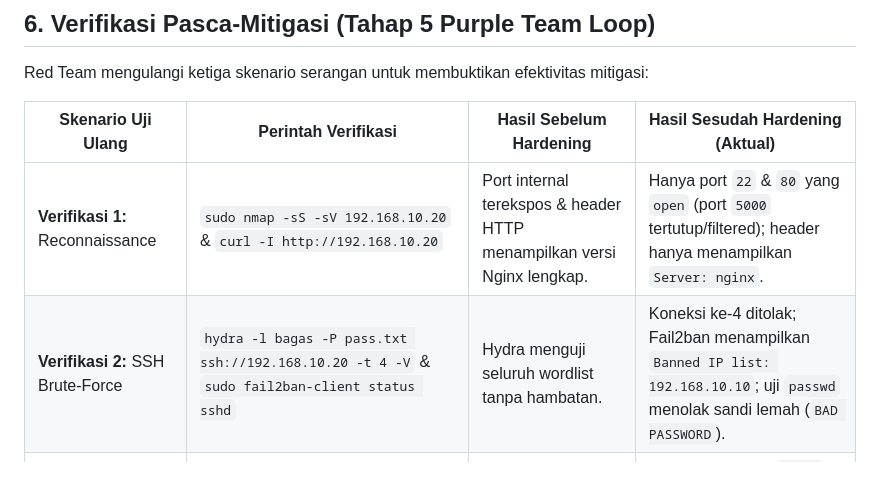
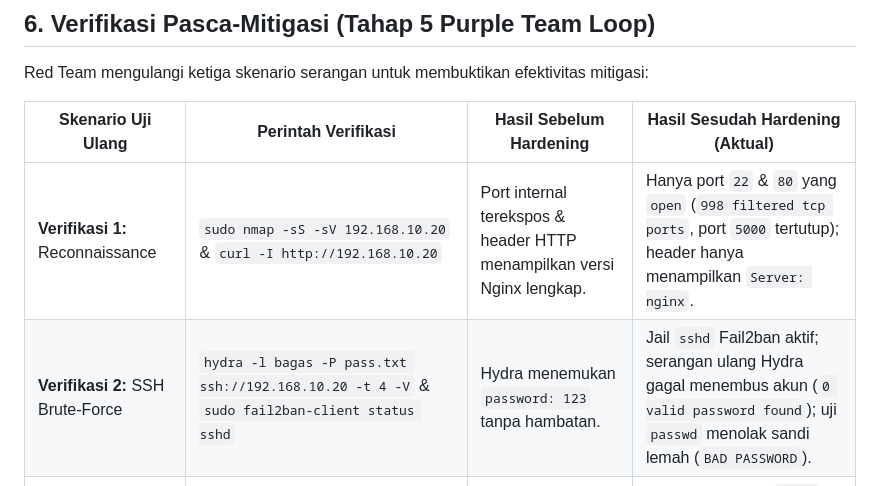
Before and after one commit to cycwag/TEK1314-2026-Kel1-A1, a Markdown page: docs/final/incident_report.md, the part around one of its changes. Rendered like a GitHub page.

Commit message:
docs: add 5 post-hardening verification screenshots to blueteam evidence, purple-team-log, hardening_checklist, and incident report

```diff
--- a/docs/final/incident_report.md
+++ b/docs/final/incident_report.md
@@ -138,6 +138,6 @@ Red Team mengulangi ketiga skenario serangan untuk membuktikan efektivitas mitig
 
 | Skenario Uji Ulang | Perintah Verifikasi | Hasil Sebelum Hardening | Hasil Sesudah Hardening (Aktual) |
 |---|---|---|---|
-| **Verifikasi 1:** Reconnaissance | `sudo nmap -sS -sV 192.168.10.20` & `curl -I http://192.168.10.20` | Port internal terekspos & header HTTP menampilkan versi Nginx lengkap. | Hanya port `22` & `80` yang `open` (port `5000` tertutup/filtered); header hanya menampilkan `Server: nginx`. |
-| **Verifikasi 2:** SSH Brute-Force | `hydra -l bagas -P pass.txt ssh://192.168.10.20 -t 4 -V` & `sudo fail2ban-client status sshd` | Hydra menguji seluruh wordlist tanpa hambatan. | Koneksi ke-4 ditolak; Fail2ban menampilkan `Banned IP list: 192.168.10.10`; uji `passwd` menolak sandi lemah (`BAD PASSWORD`). |
+| **Verifikasi 1:** Reconnaissance | `sudo nmap -sS -sV 192.168.10.20` & `curl -I http://192.168.10.20` | Port internal terekspos & header HTTP menampilkan versi Nginx lengkap. | Hanya port `22` & `80` yang `open` (`998 filtered tcp ports`, port `5000` tertutup); header hanya menampilkan `Server: nginx`. |
+| **Verifikasi 2:** SSH Brute-Force | `hydra -l bagas -P pass.txt ssh://192.168.10.20 -t 4 -V` & `sudo fail2ban-client status sshd` | Hydra menemukan `password: 123` tanpa hambatan. | Jail `sshd` Fail2ban aktif; serangan ulang Hydra gagal menembus akun (`0 valid password found`); uji `passwd` menolak sandi lemah (`BAD PASSWORD`). |
 | **Verifikasi 3a & 3b:** API Auth & Validation | `curl -X POST /api/telemetry` (tanpa key & suhu `999 C`) | Berisiko menyuntikkan data sensor palsu bila tidak divalidasi. | Tanpa key ditolak `HTTP 401`; suhu `999 C` ditolak `HTTP 400` disertai pencatatan log `[SUSPICIOUS]`. |
```
Also changed, not shown: other parts of docs/final/incident_report.md (+14 -1 lines), docs/blueteam/hardening_checklist.md (+4 -4 lines), docs/purple-team-log.md (+16 -8 lines), docs/blueteam/evidence/05_after_recon_nmap_only_22_80.jpg (added), docs/blueteam/evidence/06_after_recon_curl_header_nginx_no_version.jpg (added), docs/blueteam/evidence/07_after_ssh_fail2ban_sshd_active.jpg (added), docs/blueteam/evidence/08_after_ssh_hydra_zero_password_found.jpg (added), docs/blueteam/evidence/09_after_web_login_ratelimit_401_503.jpg (added), 1 other file.
